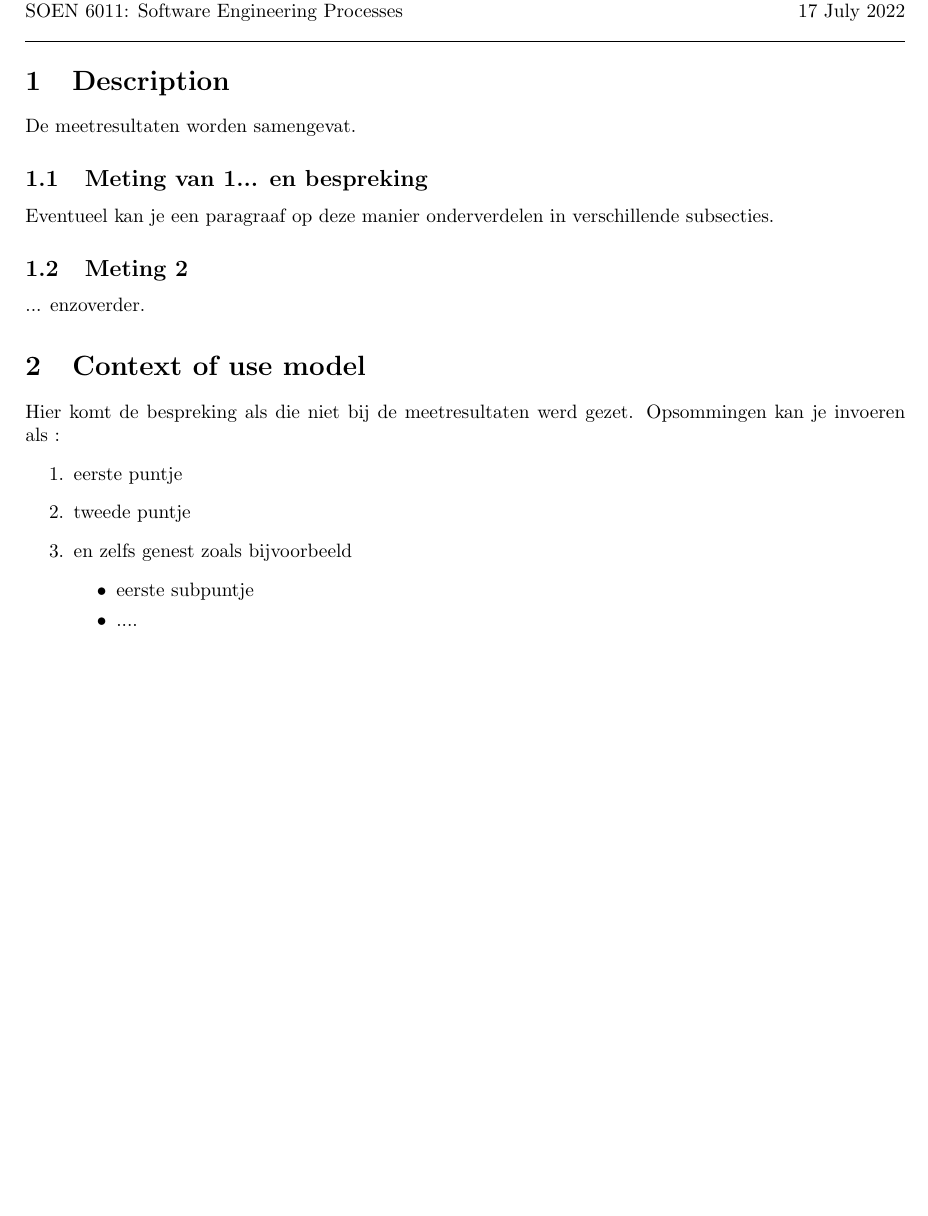
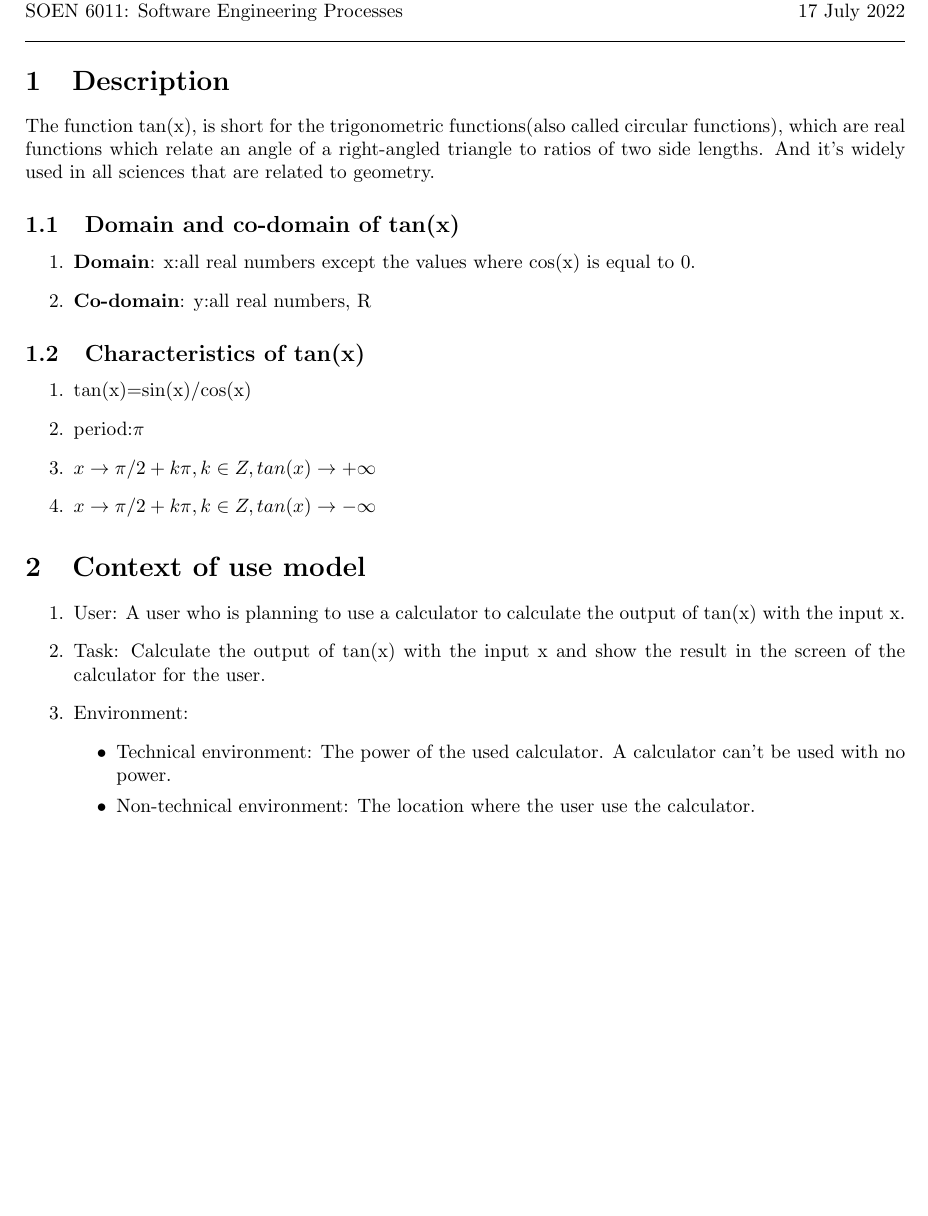
Before and after one commit to chengchencon/SOEN6011, a LaTeX document (Problem 1/main.tex): part of the page, cut so that both start at the same text. Compiled offline with pdfLaTeX.

Commit message:
problem 1 main.tex version2
edited, close to full version

```diff
--- a/Problem 1/main.tex
+++ b/Problem 1/main.tex
@@ -44,32 +45,43 @@ SOEN 6011: Software Engineering Processes {\bf  } \hspace{\fill}  17 July  2022
 
 \section{Description}
 %Met het commando \sectie{naamtitel} maak je een nieuwe titel aan.
-De meetresultaten worden samengevat.
-
-\subsection{Meting van 1... en bespreking}
-Eventueel kan je een paragraaf op deze manier onderverdelen in verschillende subsecties.
+The function tan(x), is short for the trigonometric functions(also called circular functions), which are real functions which relate an angle of a right-angled triangle to ratios of two side lengths. And it's widely used in all sciences that are related to geometry.
+\subsection{Domain and co-domain of tan(x)}
+\begin{enumerate}
+\item
+\textbf{Domain}: x:all real numbers except the values where cos(x) is equal to 0.
+\item
+\textbf{Co-domain}: y:all real numbers, R
+\end{enumerate}
 
 %hier werd verwezen naar de tabel die als \label (naam} 'tabel1' kreeg.
 
 
 
 
-\subsection{Meting 2}
-... enzoverder.
+\subsection{Characteristics of tan(x)}
+\begin{enumerate}
+\item tan(x)=sin(x)/cos(x)
+\item period:$\pi$
+\item $x\rightarrow \pi /2+k\pi, k\in Z,tan(x)\rightarrow+\infty$
+\item $x\rightarrow\pi/2+k\pi, k\in Z,tan(x)\rightarrow-\infty$
+\end{enumerate}
+
 
 \section{Context of use model}
-Hier komt de bespreking als die niet bij de meetresultaten werd gezet.
-Opsommingen kan je invoeren als~:
+
 \begin{enumerate}
 \item
-eerste puntje
+User: A user who is planning to use a calculator to calculate the output of tan(x) with the input x.
 \item
-tweede puntje
+Task: Calculate the output of tan(x) with the input x and show the result in the screen of the calculator for the user.
 \item
-en zelfs genest zoals bijvoorbeeld
+Environment:
 \begin{itemize}
-\item eerste subpuntje
-\item ....
+\item Technical environment:
+The power of the used calculator. A calculator can't be used with no power.
+\item Non-technical environment:
+The location where the user use the calculator.
 \end{itemize}
 \end{enumerate}
 %met enumerate genereer je een opsomming, itemize maakt verschillende puntjes
```
Also changed, not shown: Problem 1/main.tex (1 more changed lines).
